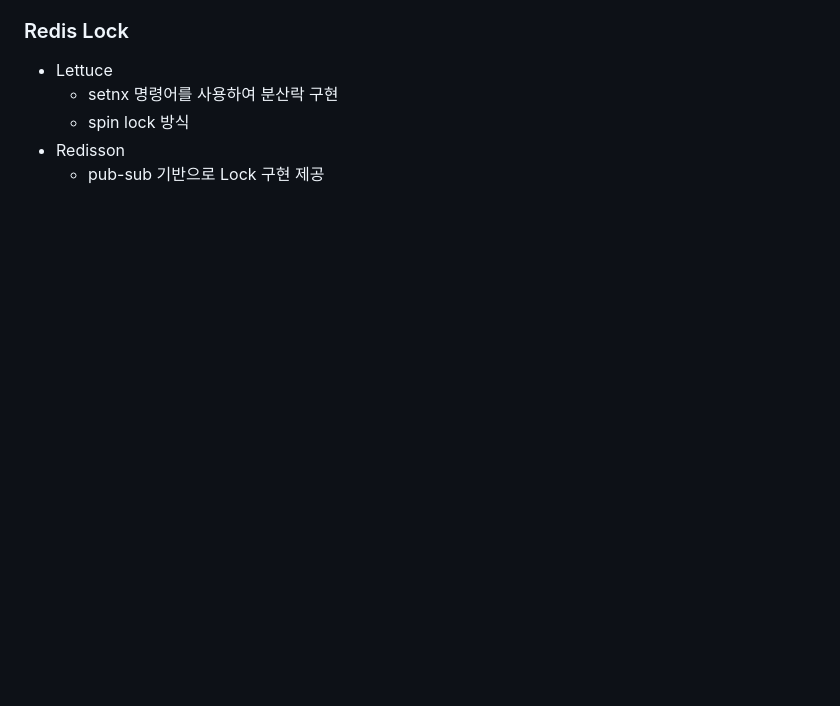
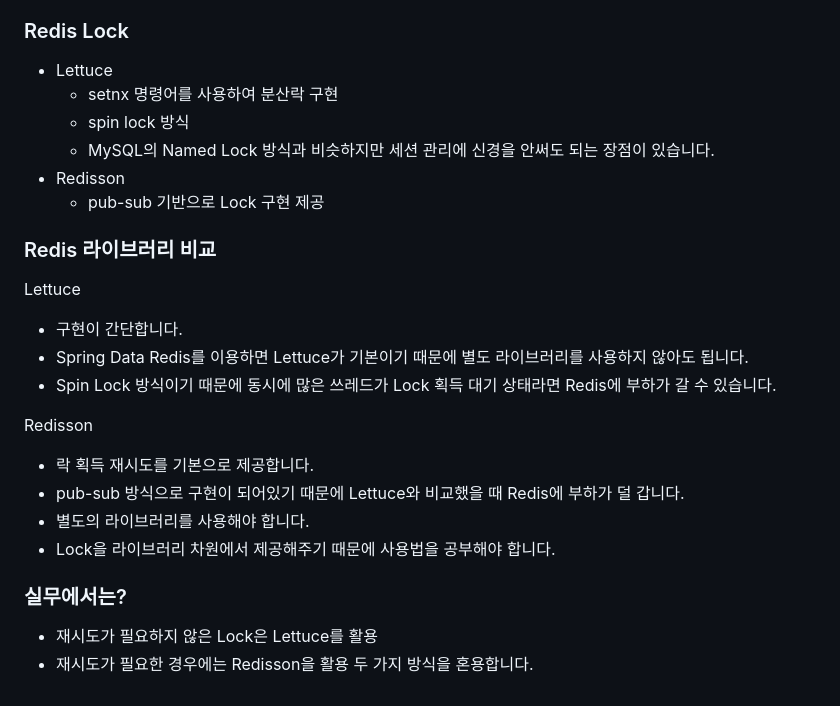
Before and after one commit to edd1e-dev/online-lecture, a Markdown page: 재고시스템으로-알아보는-동시성이슈-해결방법/README.md, the part around the change. Drawn GitHub-style; blank space fills up the shorter version.

```diff
--- a/재고시스템으로-알아보는-동시성이슈-해결방법/README.md
+++ b/재고시스템으로-알아보는-동시성이슈-해결방법/README.md
@@ -118,5 +118,23 @@ java의 synchronized 키워드를 사용하게 되면 같은 프로세스 내에
 * Lettuce
     * setnx 명령어를 사용하여 분산락 구현
     * spin lock 방식
+    * MySQL의 Named Lock 방식과 비슷하지만 세션 관리에 신경을 안써도 되는 장점이 있습니다.
 * Redisson
     * pub-sub 기반으로 Lock 구현 제공
+
+### Redis 라이브러리 비교
+Lettuce
+- 구현이 간단합니다.
+- Spring Data Redis를 이용하면 Lettuce가 기본이기 때문에 별도 라이브러리를 사용하지 않아도 됩니다.
+- Spin Lock 방식이기 때문에 동시에 많은 쓰레드가 Lock 획득 대기 상태라면 Redis에 부하가 갈 수 있습니다.
+
+Redisson
+- 락 획득 재시도를 기본으로 제공합니다.
+- pub-sub 방식으로 구현이 되어있기 때문에 Lettuce와 비교했을 때 Redis에 부하가 덜 갑니다.
+- 별도의 라이브러리를 사용해야 합니다.
+- Lock을 라이브러리 차원에서 제공해주기 때문에 사용법을 공부해야 합니다.
+
+### 실무에서는?
+- 재시도가 필요하지 않은 Lock은 Lettuce를 활용
+- 재시도가 필요한 경우에는 Redisson을 활용
+두 가지 방식을 혼용합니다.
```
